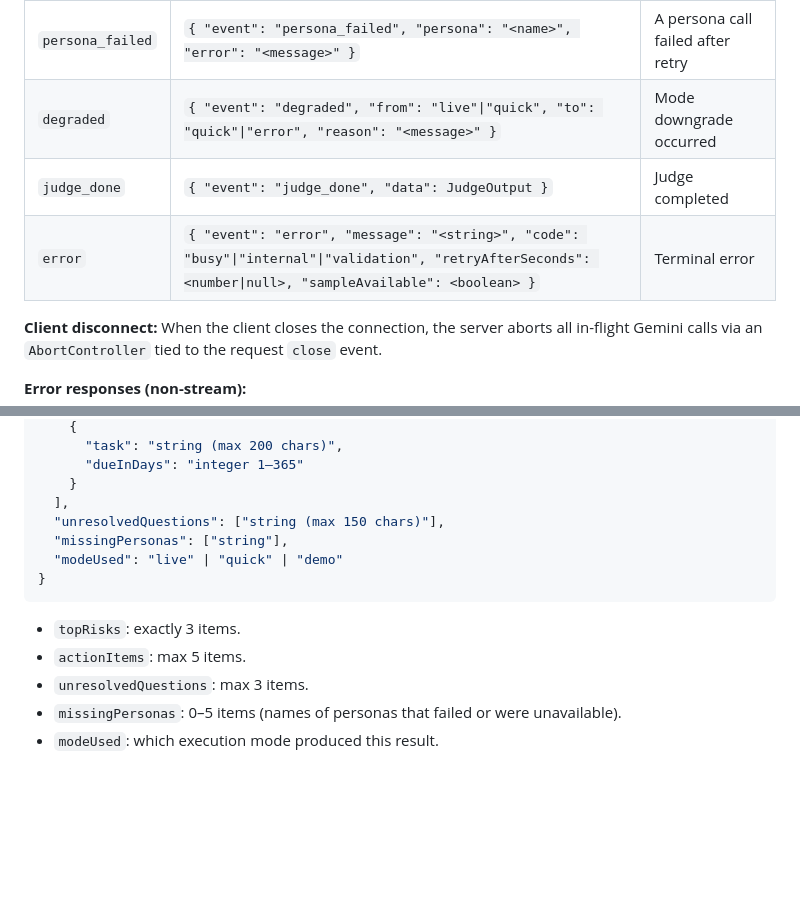
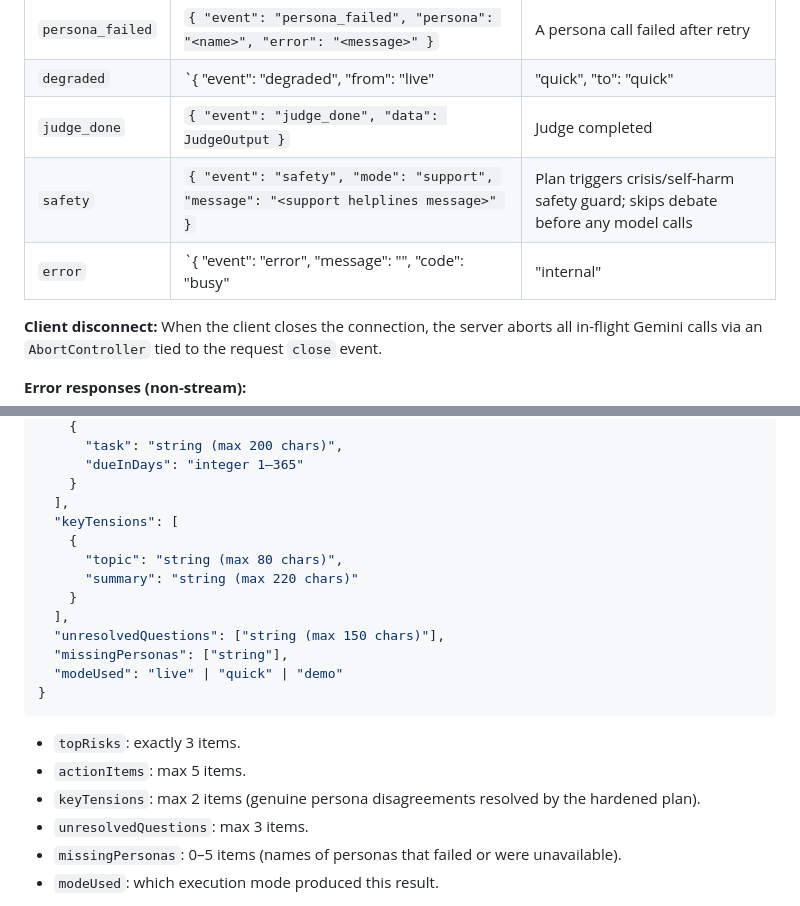
Before and after one commit to Sri7x7/Red-Team, a Markdown page: docs/ARCHITECTURE.md, 2 parts joined by grey strips. Rendered like a GitHub page; blank space fills up the shorter version.

```diff
--- a/docs/ARCHITECTURE.md
+++ b/docs/ARCHITECTURE.md
@@ -112,9 +112,10 @@ Body is a stream of newline-delimited JSON objects, one per line, **flushed imme
 | `mode_selected` | `{ "event": "mode_selected", "mode": "live"\|"quick"\|"demo" }` | First event, always sent |
 | `persona_done` | `{ "event": "persona_done", "persona": "<name>", "data": PersonaOutput }` | Each successful persona |
 | `persona_failed` | `{ "event": "persona_failed", "persona": "<name>", "error": "<message>" }` | A persona call failed after retry |
-| `degraded` | `{ "event": "degraded", "from": "live"\|"quick", "to": "quick"\|"error", "reason": "<message>" }` | Mode downgrade occurred |
+| `degraded` | `{ "event": "degraded", "from": "live"|"quick", "to": "quick"|"error", "reason": "<message>" }` | Mode downgrade occurred |
 | `judge_done` | `{ "event": "judge_done", "data": JudgeOutput }` | Judge completed |
-| `error` | `{ "event": "error", "message": "<string>", "code": "busy"\|"internal"\|"validation", "retryAfterSeconds": <number\|null>, "sampleAvailable": <boolean> }` | Terminal error |
+| `safety` | `{ "event": "safety", "mode": "support", "message": "<support helplines message>" }` | Plan triggers crisis/self-harm safety guard; skips debate before any model calls |
+| `error` | `{ "event": "error", "message": "<string>", "code": "busy"|"internal"|"validation", "retryAfterSeconds": <number|null>, "sampleAvailable": <boolean> }` | Terminal error |
 
 **Client disconnect:** When the client closes the connection, the server aborts all in-flight Gemini calls via an `AbortController` tied to the request `close` event.
 
@@ -217,6 +218,12 @@ Each value conforms to the `PersonaOutput` schema above.
       "dueInDays": "integer 1–365"
     }
   ],
+  "keyTensions": [
+    {
+      "topic": "string (max 80 chars)",
+      "summary": "string (max 220 chars)"
+    }
+  ],
   "unresolvedQuestions": ["string (max 150 chars)"],
   "missingPersonas": ["string"],
   "modeUsed": "live" | "quick" | "demo"
@@ -225,6 +232,7 @@ Each value conforms to the `PersonaOutput` schema above.
 
 - `topRisks`: exactly 3 items.
 - `actionItems`: max 5 items.
+- `keyTensions`: max 2 items (genuine persona disagreements resolved by the hardened plan).
 - `unresolvedQuestions`: max 3 items.
 - `missingPersonas`: 0–5 items (names of personas that failed or were unavailable).
 - `modeUsed`: which execution mode produced this result.
```
Also changed, not shown: other parts of docs/ARCHITECTURE.md (+34 -0 lines).
